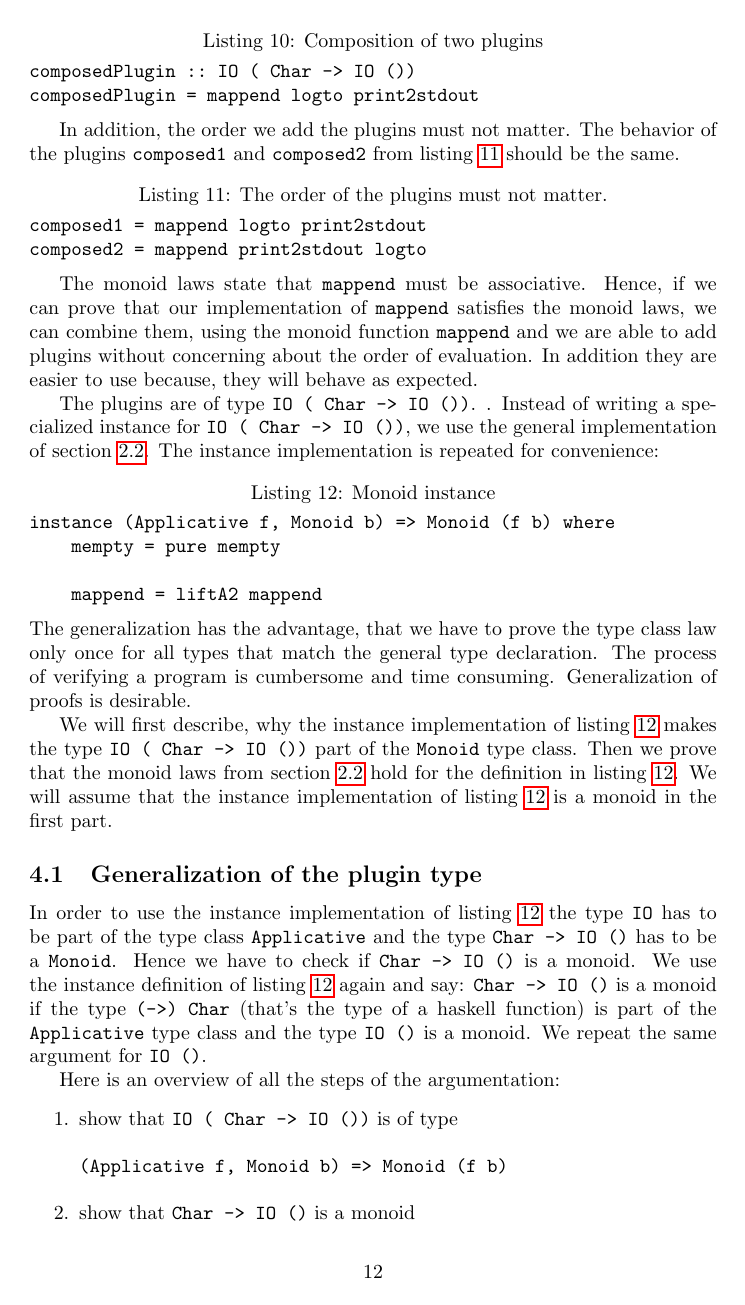
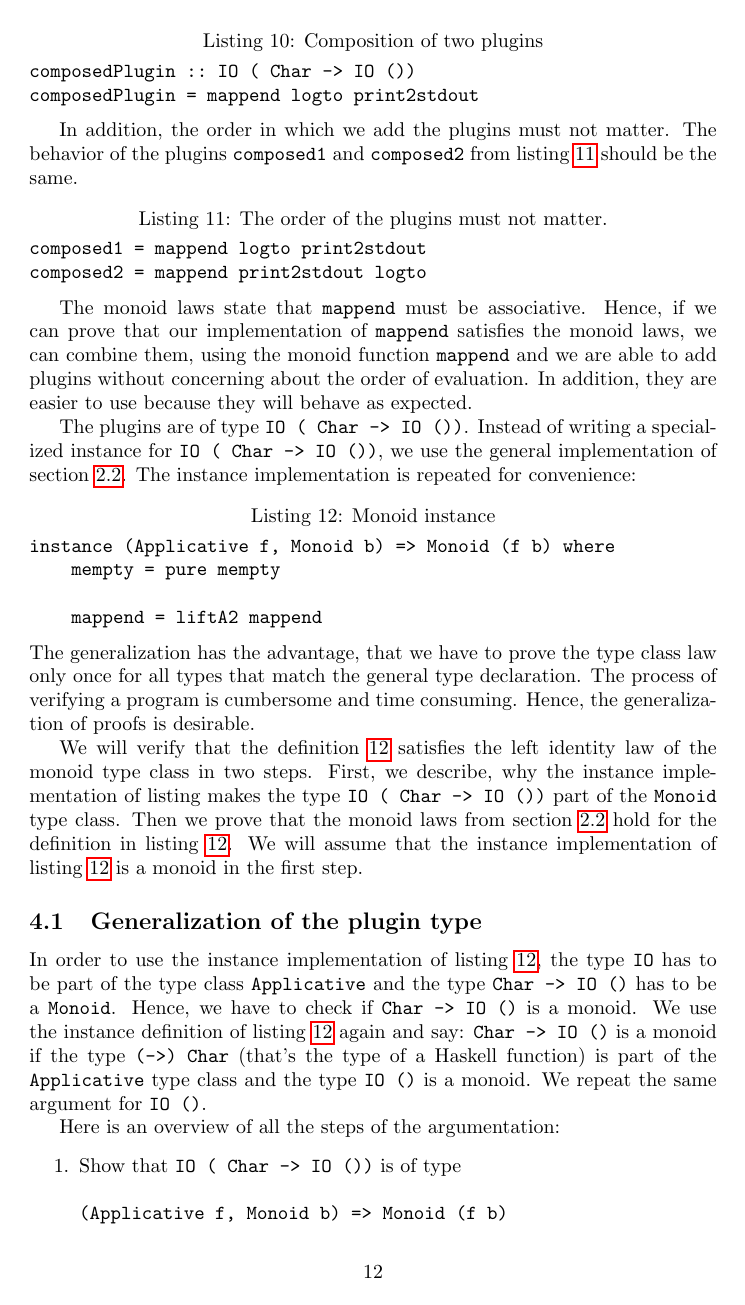
Before and after one commit to Hofmaier/robertson, a LaTeX paper (master.tex, which reads example.tex): page 12 of 18. Compiled offline with pdfLaTeX.

Commit message:
example korrektur lukas

```diff
--- a/example.tex
+++ b/example.tex
@@ -36,16 +36,16 @@ composedPlugin :: IO ( Char -> IO ())
 composedPlugin = mappend logto print2stdout
 \end{lstlisting}
 
-In addition, the order we add the plugins must not matter. The behavior of the plugins \verb|composed1| and \verb|composed2| from listing \ref{lst:order} should be the same.
+In addition, the order in which we add the plugins must not matter. The behavior of the plugins \verb|composed1| and \verb|composed2| from listing \ref{lst:order} should be the same.
 
 \begin{lstlisting}[caption={The order of the plugins must not matter.}, label={lst:order}]
 composed1 = mappend logto print2stdout
 composed2 = mappend print2stdout logto
 \end{lstlisting}
 
-The monoid laws state that \verb|mappend| must be associative. Hence, if we can prove that our implementation of \verb|mappend| satisfies the monoid laws, we can combine them, using the monoid function \verb|mappend| and we are able to add plugins without concerning about the order of evaluation. In addition they are easier to use because, they will behave as expected.
+The monoid laws state that \verb|mappend| must be associative. Hence, if we can prove that our implementation of \verb|mappend| satisfies the monoid laws, we can combine them, using the monoid function \verb|mappend| and we are able to add plugins without concerning about the order of evaluation. In addition, they are easier to use because they will behave as expected.
 
-The plugins are of type \verb|IO ( Char -> IO ())|. . Instead of writing a specialized instance for \verb|IO ( Char -> IO ())|, we use the general implementation of section \ref{sec:monoid}.
+The plugins are of type \verb|IO ( Char -> IO ())|. Instead of writing a specialized instance for \verb|IO ( Char -> IO ())|, we use the general implementation of section \ref{sec:monoid}.
 The instance implementation is repeated for convenience:
 
 \begin{lstlisting}[caption={Monoid instance},label={lst:monoidinstance}]
@@ -54,21 +54,19 @@ instance (Applicative f, Monoid b) => Monoid (f b) where
 
     mappend = liftA2 mappend
 \end{lstlisting}
-The generalization has the advantage, that we have to prove the type class law only once for all types that match the general type declaration. The process of verifying a program is cumbersome and time consuming. Generalization of proofs is desirable.
+The generalization has the advantage, that we have to prove the type class law only once for all types that match the general type declaration. The process of verifying a program is cumbersome and time consuming. Hence, the generalization of proofs is desirable.
 
-We will first describe, why the instance implementation of listing \ref{lst:monoidinstance} makes the type \verb|IO ( Char -> IO ())| part of the \verb|Monoid| type class. Then we prove that the monoid laws from section \ref{sec:monoid} hold for the definition in listing \ref{lst:monoidinstance}. We will assume that the instance implementation of listing \ref{lst:monoidinstance} is a monoid in the first part.
+We will verify that the definition \ref{lst:monoidinstance} satisfies the left identity law of the monoid type class in two steps. First, we describe, why the instance implementation of listing makes the type \verb|IO ( Char -> IO ())| part of the \verb|Monoid| type class. Then we prove that the monoid laws from section \ref{sec:monoid} hold for the definition in listing \ref{lst:monoidinstance}. We will assume that the instance implementation of listing \ref{lst:monoidinstance} is a monoid in the first step.
 
 \subsection{Generalization of the plugin type }
 \label{sec:generalization}
 
-In order to use the instance implementation of listing \ref{lst:monoidinstance} the type \verb|IO| has to be part of the type class \verb|Applicative| and the type \verb|Char -> IO ()| has to be a \verb|Monoid|.
-Hence we have to check if \verb|Char -> IO ()| is a monoid. We use the instance definition of listing \ref{lst:monoidinstance} again and say: \verb|Char -> IO ()| is a monoid if the type \verb|(->) Char| (that's the type of a haskell function) is part of the \verb|Applicative| type class and the type \verb|IO ()| is a monoid. We repeat the same argument for \verb|IO ()|.
+In order to use the instance implementation of listing \ref{lst:monoidinstance}, the type \verb|IO| has to be part of the type class \verb|Applicative| and the type \verb|Char -> IO ()| has to be a \verb|Monoid|.
+Hence, we have to check if \verb|Char -> IO ()| is a monoid. We use the instance definition of listing \ref{lst:monoidinstance} again and say: \verb|Char -> IO ()| is a monoid if the type \verb|(->) Char| (that's the type of a Haskell function) is part of the \verb|Applicative| type class and the type \verb|IO ()| is a monoid. We repeat the same argument for \verb|IO ()|.
 
 Here is an overview of all the steps of the argumentation:
 \begin{enumerate}
-\item show that  \verb|IO ( Char -> IO ())| is of type
+\item Show that  \verb|IO ( Char -> IO ())| is of type
 \begin{verbatim}
 (Applicative f, Monoid b) => Monoid (f b)
 \end{verbatim}
-\item show that \verb|Char -> IO ()| is a monoid
-\item show that \verb|IO ()| is a monoid
```
Also changed, not shown: example.tex (31 more changed lines).
